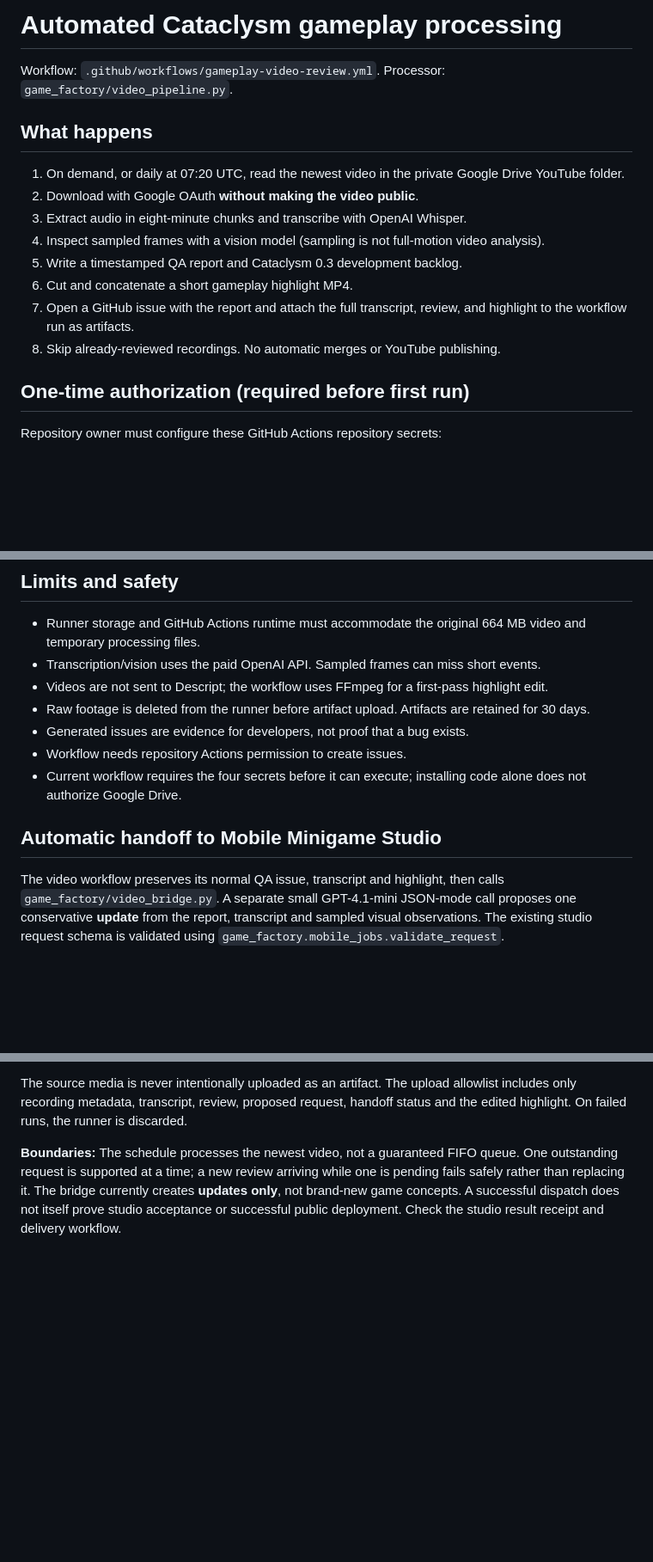
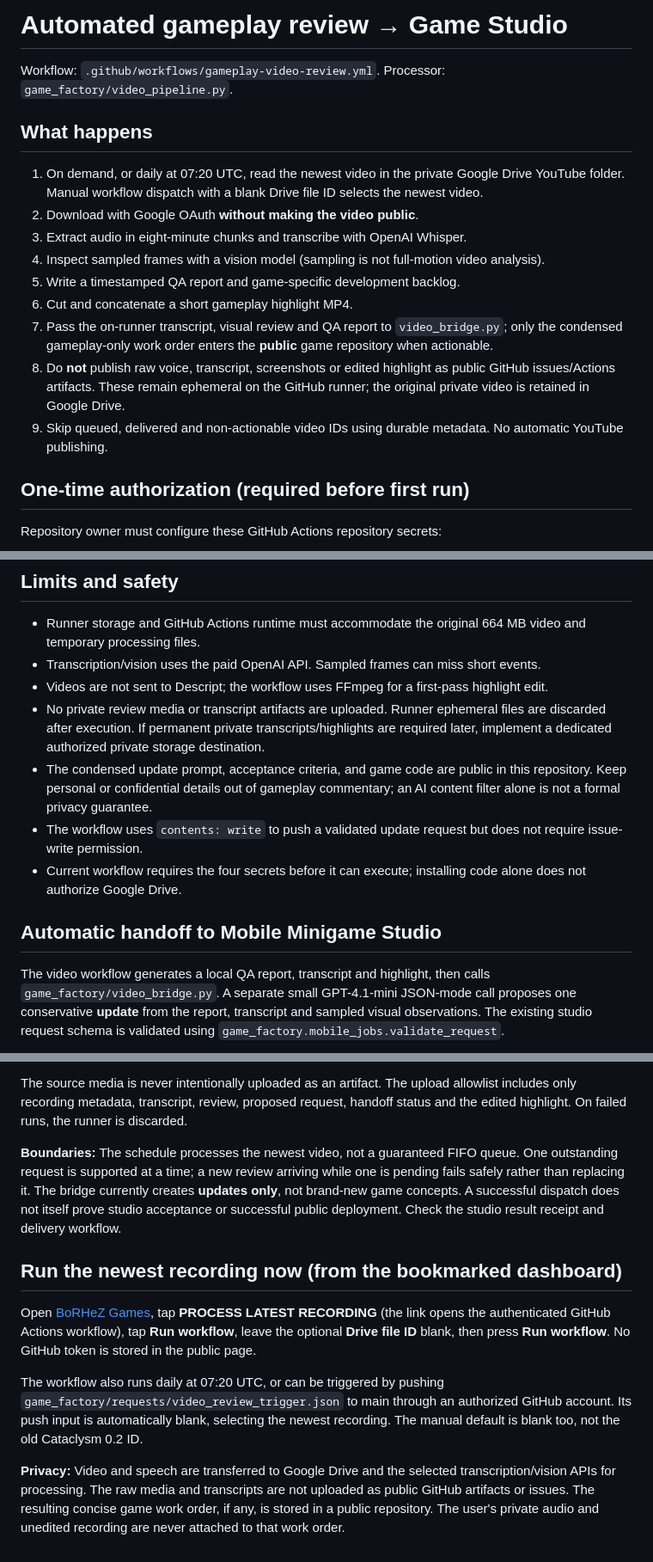
Before and after one commit to BoRHeX/kbc-rpg-prototype, a Markdown page: game_factory/VIDEO_PIPELINE.md, 3 parts joined by grey strips. Shown at 86% size. Rendered like a GitHub page; blank space fills up the shorter version.

Commit message:
Document authenticated dashboard launch and privacy limitations

```diff
--- a/game_factory/VIDEO_PIPELINE.md
+++ b/game_factory/VIDEO_PIPELINE.md
@@ -1,16 +1,17 @@
-# Automated Cataclysm gameplay processing
+# Automated gameplay review → Game Studio
 
 Workflow: `.github/workflows/gameplay-video-review.yml`. Processor: `game_factory/video_pipeline.py`.
 
 ## What happens
-1. On demand, or daily at 07:20 UTC, read the newest video in the private Google Drive YouTube folder.
+1. On demand, or daily at 07:20 UTC, read the newest video in the private Google Drive YouTube folder. Manual workflow dispatch with a blank Drive file ID selects the newest video.
 2. Download with Google OAuth **without making the video public**.
 3. Extract audio in eight-minute chunks and transcribe with OpenAI Whisper.
 4. Inspect sampled frames with a vision model (sampling is not full-motion video analysis).
-5. Write a timestamped QA report and Cataclysm 0.3 development backlog.
+5. Write a timestamped QA report and game-specific development backlog.
 6. Cut and concatenate a short gameplay highlight MP4.
-7. Open a GitHub issue with the report and attach the full transcript, review, and highlight to the workflow run as artifacts.
-8. Skip already-reviewed recordings. No automatic merges or YouTube publishing.
+7. Pass the on-runner transcript, visual review and QA report to `video_bridge.py`; only the condensed gameplay-only work order enters the **public** game repository when actionable.
+8. Do **not** publish raw voice, transcript, screenshots or edited highlight as public GitHub issues/Actions artifacts. These remain ephemeral on the GitHub runner; the original private video is retained in Google Drive.
+9. Skip queued, delivered and non-actionable video IDs using durable metadata. No automatic YouTube publishing.
 
 ## One-time authorization (required before first run)
 Repository owner must configure these GitHub Actions repository secrets:
@@ -24,14 +25,14 @@ The source folder is currently `1ARwayk85TIK4MibwwXTsdAm4EKjQAh0K`. The initial
 - Runner storage and GitHub Actions runtime must accommodate the original 664 MB video and temporary processing files.
 - Transcription/vision uses the paid OpenAI API. Sampled frames can miss short events.
 - Videos are not sent to Descript; the workflow uses FFmpeg for a first-pass highlight edit.
-- Raw footage is deleted from the runner before artifact upload. Artifacts are retained for 30 days.
-- Generated issues are evidence for developers, not proof that a bug exists.
-- Workflow needs repository Actions permission to create issues.
+- No private review media or transcript artifacts are uploaded. Runner ephemeral files are discarded after execution. If permanent private transcripts/highlights are required later, implement a dedicated authorized private storage destination.
+- The condensed update prompt, acceptance criteria, and game code are public in this repository. Keep personal or confidential details out of gameplay commentary; an AI content filter alone is not a formal privacy guarantee.
+- The workflow uses `contents: write` to push a validated update request but does not require issue-write permission.
 - Current workflow requires the four secrets before it can execute; installing code alone does not authorize Google Drive.
 
 ## Automatic handoff to Mobile Minigame Studio
 
-The video workflow preserves its normal QA issue, transcript and highlight,
+The video workflow generates a local QA report, transcript and highlight,
 then calls `game_factory/video_bridge.py`. A separate small GPT-4.1-mini
 JSON-mode call proposes one conservative **update** from the report, transcript
 and sampled visual observations. The existing studio request schema is validated
@@ -70,3 +71,22 @@ arriving while one is pending fails safely rather than replacing it. The
 bridge currently creates **updates only**, not brand-new game concepts.
 A successful dispatch does not itself prove studio acceptance or successful
 public deployment. Check the studio result receipt and delivery workflow.
+
+
+## Run the newest recording now (from the bookmarked dashboard)
+
+Open [BoRHeZ Games](https://borhex.github.io/kbc-rpg-prototype/games/#feedback),
+tap **PROCESS LATEST RECORDING** (the link opens the authenticated GitHub Actions
+workflow), tap **Run workflow**, leave the optional **Drive file ID** blank,
+then press **Run workflow**. No GitHub token is stored in the public page.
+
+The workflow also runs daily at 07:20 UTC, or can be triggered by pushing
+`game_factory/requests/video_review_trigger.json` to main through an authorized
+GitHub account. Its push input is automatically blank, selecting the newest
+recording. The manual default is blank too, not the old Cataclysm 0.2 ID.
+
+**Privacy:** Video and speech are transferred to Google Drive and the selected
+transcription/vision APIs for processing. The raw media and transcripts are not
+uploaded as public GitHub artifacts or issues. The resulting concise game work
+order, if any, is stored in a public repository. The user's private audio and
+unedited recording are never attached to that work order.
```
